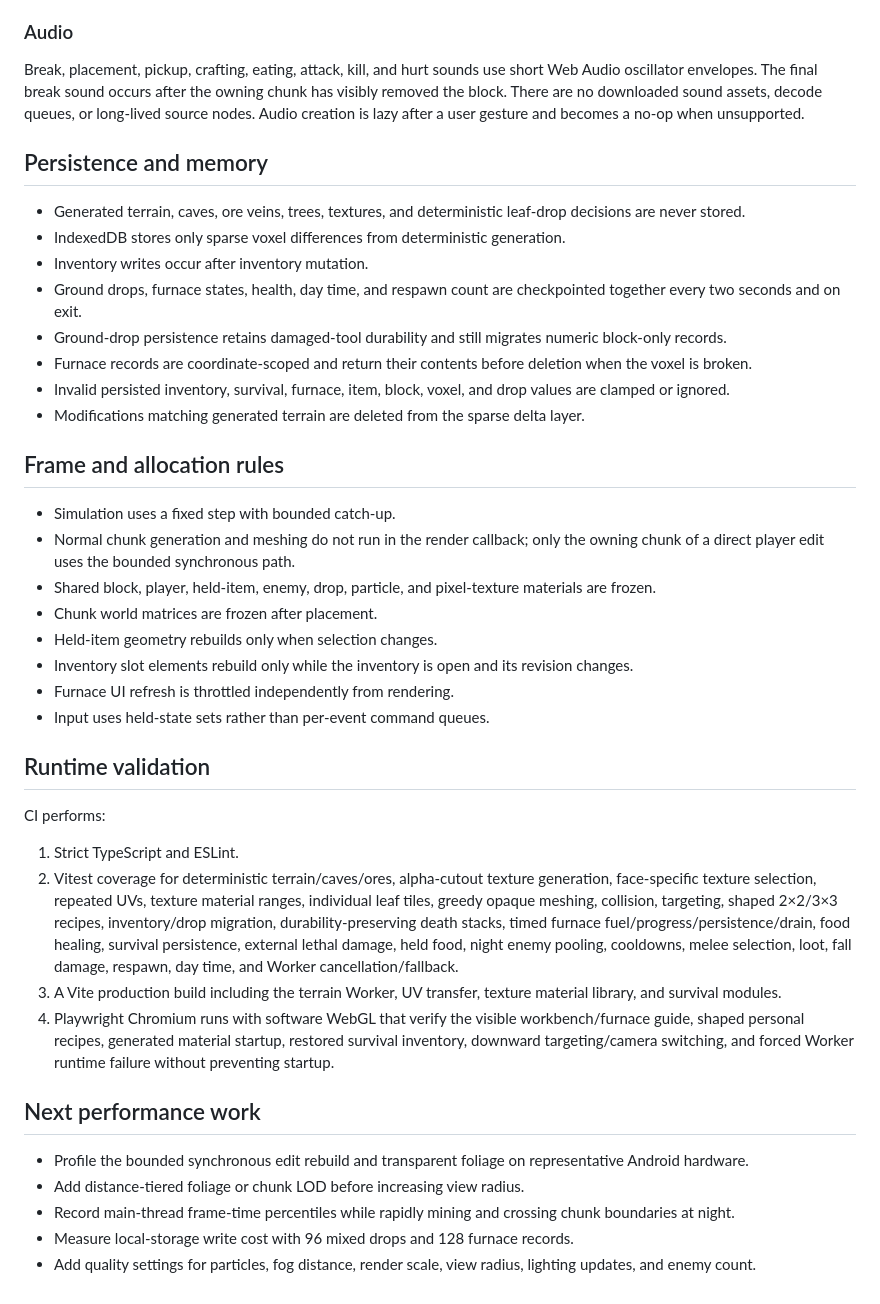
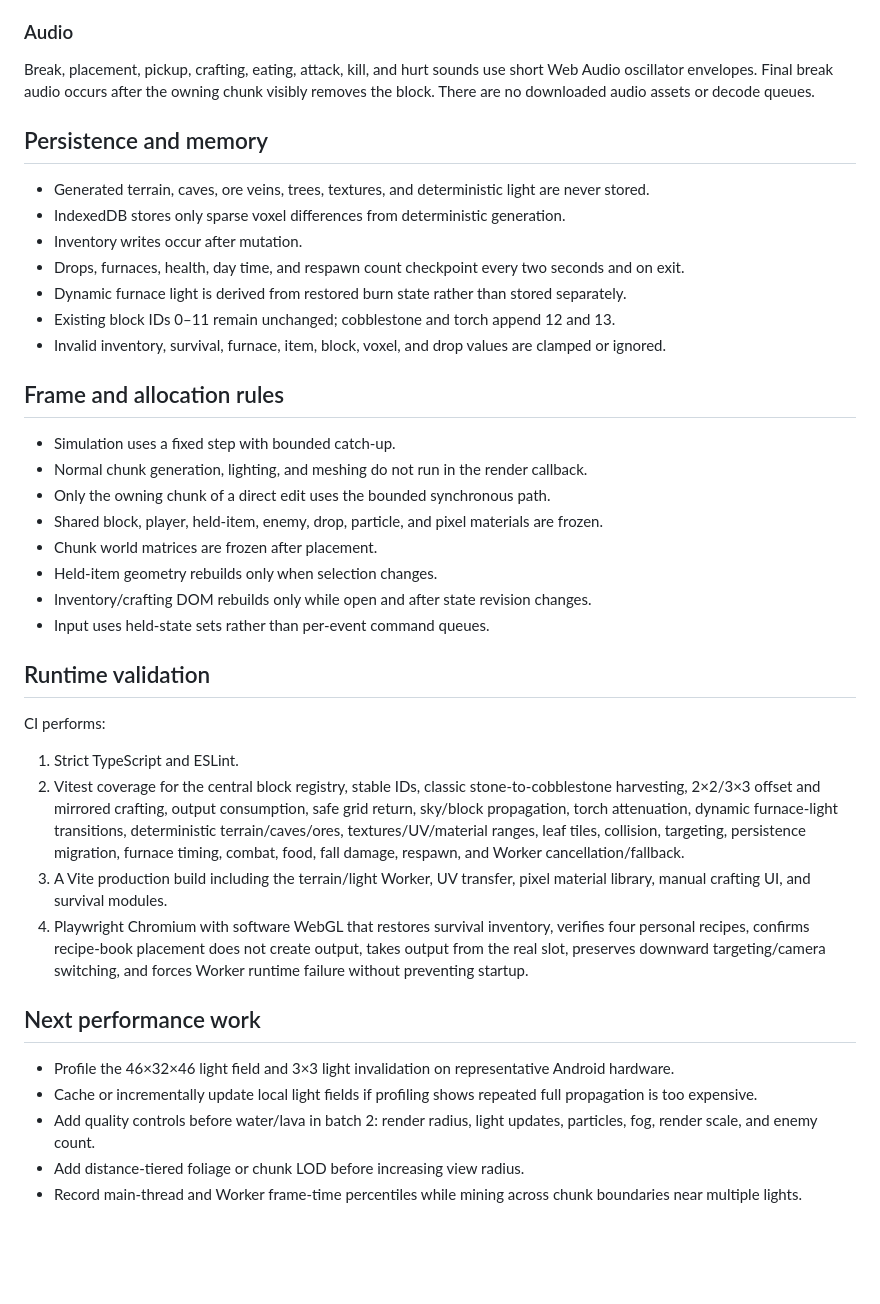
Before and after one commit to luckylca/LostinCubes, a Markdown page: docs/PERFORMANCE.md, the part around one of its changes. Rendered like a GitHub page; blank space fills up the shorter version.

```diff
--- a/docs/PERFORMANCE.md
+++ b/docs/PERFORMANCE.md
@@ -122,28 +129,27 @@ Furnaces:
 
 ### Audio
 
-Break, placement, pickup, crafting, eating, attack, kill, and hurt sounds use short Web Audio oscillator envelopes. The final break sound occurs after the owning chunk has visibly removed the block. There are no downloaded sound assets, decode queues, or long-lived source nodes. Audio creation is lazy after a user gesture and becomes a no-op when unsupported.
+Break, placement, pickup, crafting, eating, attack, kill, and hurt sounds use short Web Audio oscillator envelopes. Final break audio occurs after the owning chunk visibly removes the block. There are no downloaded audio assets or decode queues.
 
 ## Persistence and memory
 
-- Generated terrain, caves, ore veins, trees, textures, and deterministic leaf-drop decisions are never stored.
+- Generated terrain, caves, ore veins, trees, textures, and deterministic light are never stored.
 - IndexedDB stores only sparse voxel differences from deterministic generation.
-- Inventory writes occur after inventory mutation.
-- Ground drops, furnace states, health, day time, and respawn count are checkpointed together every two seconds and on exit.
-- Ground-drop persistence retains damaged-tool durability and still migrates numeric block-only records.
-- Furnace records are coordinate-scoped and return their contents before deletion when the voxel is broken.
-- Invalid persisted inventory, survival, furnace, item, block, voxel, and drop values are clamped or ignored.
-- Modifications matching generated terrain are deleted from the sparse delta layer.
+- Inventory writes occur after mutation.
+- Drops, furnaces, health, day time, and respawn count checkpoint every two seconds and on exit.
+- Dynamic furnace light is derived from restored burn state rather than stored separately.
+- Existing block IDs 0–11 remain unchanged; cobblestone and torch append 12 and 13.
+- Invalid inventory, survival, furnace, item, block, voxel, and drop values are clamped or ignored.
 
 ## Frame and allocation rules
 
 - Simulation uses a fixed step with bounded catch-up.
-- Normal chunk generation and meshing do not run in the render callback; only the owning chunk of a direct player edit uses the bounded synchronous path.
-- Shared block, player, held-item, enemy, drop, particle, and pixel-texture materials are frozen.
+- Normal chunk generation, lighting, and meshing do not run in the render callback.
+- Only the owning chunk of a direct edit uses the bounded synchronous path.
+- Shared block, player, held-item, enemy, drop, particle, and pixel materials are frozen.
 - Chunk world matrices are frozen after placement.
 - Held-item geometry rebuilds only when selection changes.
-- Inventory slot elements rebuild only while the inventory is open and its revision changes.
-- Furnace UI refresh is throttled independently from rendering.
+- Inventory/crafting DOM rebuilds only while open and after state revision changes.
 - Input uses held-state sets rather than per-event command queues.
 
 ## Runtime validation
@@ -151,14 +157,14 @@ Break, placement, pickup, crafting, eating, attack, kill, and hurt sounds use sh
 CI performs:
 
 1. Strict TypeScript and ESLint.
-2. Vitest coverage for deterministic terrain/caves/ores, alpha-cutout texture generation, face-specific texture selection, repeated UVs, texture material ranges, individual leaf tiles, greedy opaque meshing, collision, targeting, shaped 2×2/3×3 recipes, inventory/drop migration, durability-preserving death stacks, timed furnace fuel/progress/persistence/drain, food healing, survival persistence, external lethal damage, held food, night enemy pooling, cooldowns, melee selection, loot, fall damage, respawn, day time, and Worker cancellation/fallback.
-3. A Vite production build including the terrain Worker, UV transfer, texture material library, and survival modules.
-4. Playwright Chromium runs with software WebGL that verify the visible workbench/furnace guide, shaped personal recipes, generated material startup, restored survival inventory, downward targeting/camera switching, and forced Worker runtime failure without preventing startup.
+2. Vitest coverage for the central block registry, stable IDs, classic stone-to-cobblestone harvesting, 2×2/3×3 offset and mirrored crafting, output consumption, safe grid return, sky/block propagation, torch attenuation, dynamic furnace-light transitions, deterministic terrain/caves/ores, textures/UV/material ranges, leaf tiles, collision, targeting, persistence migration, furnace timing, combat, food, fall damage, respawn, and Worker cancellation/fallback.
+3. A Vite production build including the terrain/light Worker, UV transfer, pixel material library, manual crafting UI, and survival modules.
+4. Playwright Chromium with software WebGL that restores survival inventory, verifies four personal recipes, confirms recipe-book placement does not create output, takes output from the real slot, preserves downward targeting/camera switching, and forces Worker runtime failure without preventing startup.
 
 ## Next performance work
 
-- Profile the bounded synchronous edit rebuild and transparent foliage on representative Android hardware.
+- Profile the 46×32×46 light field and 3×3 light invalidation on representative Android hardware.
+- Cache or incrementally update local light fields if profiling shows repeated full propagation is too expensive.
+- Add quality controls before water/lava in batch 2: render radius, light updates, particles, fog, render scale, and enemy count.
 - Add distance-tiered foliage or chunk LOD before increasing view radius.
-- Record main-thread frame-time percentiles while rapidly mining and crossing chunk boundaries at night.
-- Measure local-storage write cost with 96 mixed drops and 128 furnace records.
-- Add quality settings for particles, fog distance, render scale, view radius, lighting updates, and enemy count.
+- Record main-thread and Worker frame-time percentiles while mining across chunk boundaries near multiple lights.
```
Also changed, not shown: other parts of docs/PERFORMANCE.md (+74 -67 lines).
